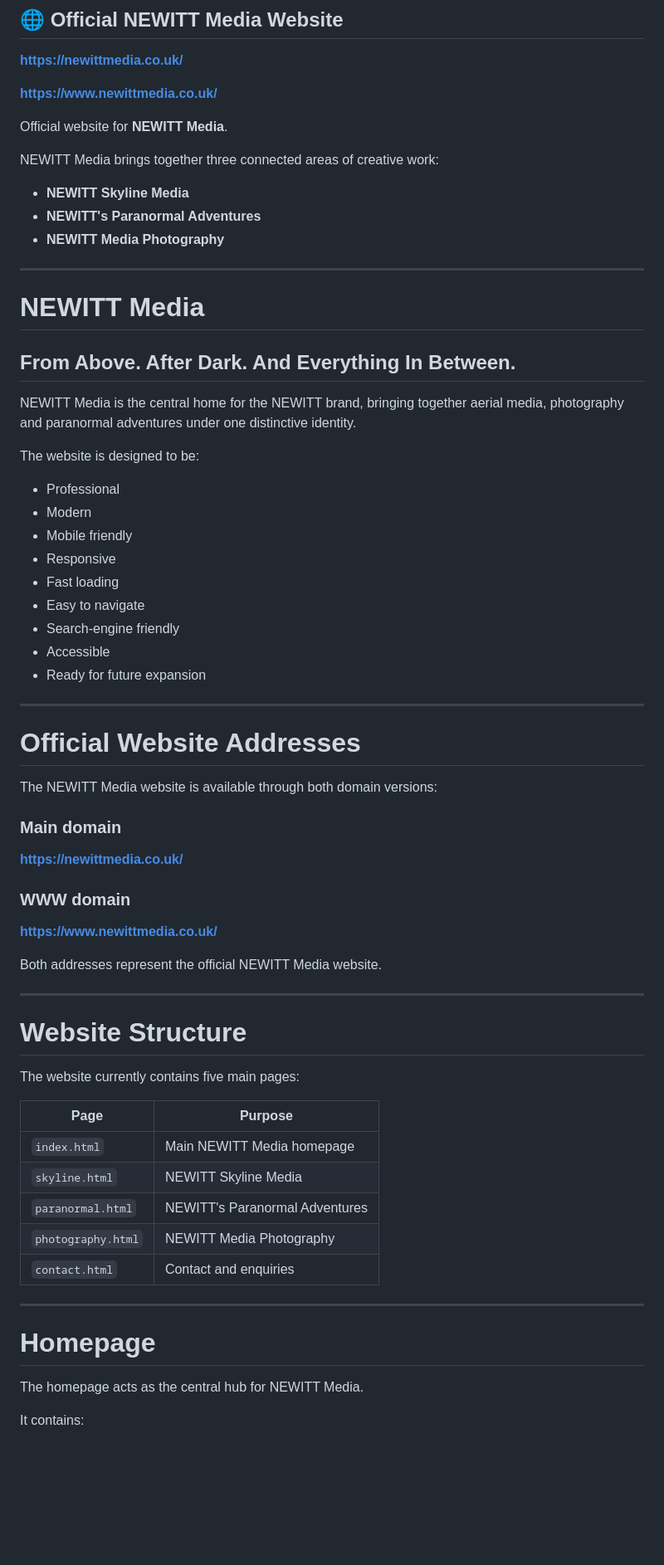
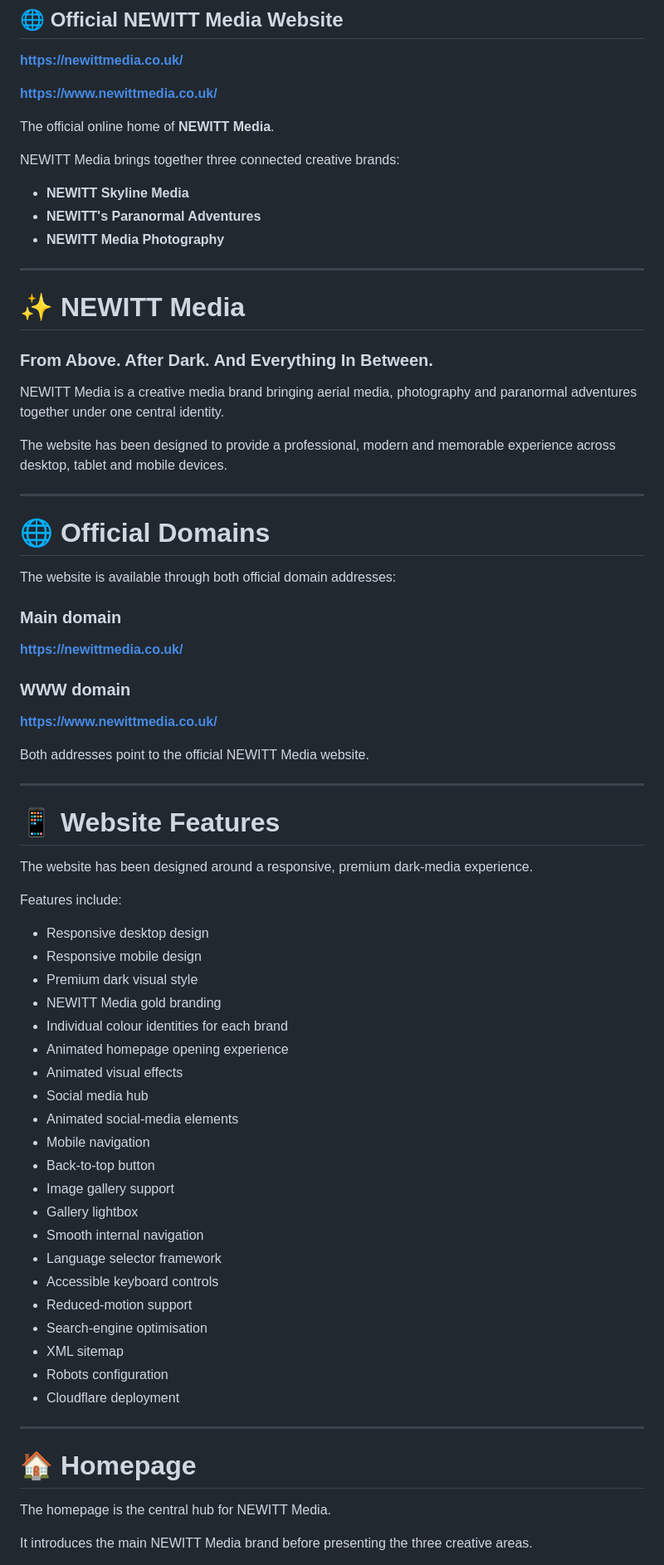
Before and after one commit to NW13TTT/newitt-website, a Markdown page: README.md, the part around one of its changes. Shown at 83% size. Drawn GitHub-style; blank space fills up the shorter version.

```diff
--- a/README.md
+++ b/README.md
@@ -6,9 +6,9 @@
 
 **https://www.newittmedia.co.uk/**
 
-Official website for **NEWITT Media**.
+The official online home of **NEWITT Media**.
 
-NEWITT Media brings together three connected areas of creative work:
+NEWITT Media brings together three connected creative brands:
 
 - **NEWITT Skyline Media**
 - **NEWITT's Paranormal Adventures**
@@ -16,29 +16,19 @@ NEWITT Media brings together three connected areas of creative work:
 
 ---
 
-# NEWITT Media
+# ✨ NEWITT Media
 
-## From Above. After Dark. And Everything In Between.
+### From Above. After Dark. And Everything In Between.
 
-NEWITT Media is the central home for the NEWITT brand, bringing together aerial media, photography and paranormal adventures under one distinctive identity.
+NEWITT Media is a creative media brand bringing aerial media, photography and paranormal adventures together under one central identity.
 
-The website is designed to be:
-
-- Professional
-- Modern
-- Mobile friendly
-- Responsive
-- Fast loading
-- Easy to navigate
-- Search-engine friendly
-- Accessible
-- Ready for future expansion
+The website has been designed to provide a professional, modern and memorable experience across desktop, tablet and mobile devices.
 
 ---
 
-# Official Website Addresses
+# 🌐 Official Domains
 
-The NEWITT Media website is available through both domain versions:
+The website is available through both official domain addresses:
 
 ### Main domain
 
@@ -48,27 +38,43 @@ The NEWITT Media website is available through both domain versions:
 
 **https://www.newittmedia.co.uk/**
 
-Both addresses represent the official NEWITT Media website.
+Both addresses point to the official NEWITT Media website.
 
 ---
 
-# Website Structure
+# 📱 Website Features
 
-The website currently contains five main pages:
+The website has been designed around a responsive, premium dark-media experience.
 
-| Page | Purpose |
-|---|---|
-| `index.html` | Main NEWITT Media homepage |
-| `skyline.html` | NEWITT Skyline Media |
-| `paranormal.html` | NEWITT's Paranormal Adventures |
-| `photography.html` | NEWITT Media Photography |
-| `contact.html` | Contact and enquiries |
+Features include:
+
+- Responsive desktop design
+- Responsive mobile design
+- Premium dark visual style
+- NEWITT Media gold branding
+- Individual colour identities for each brand
+- Animated homepage opening experience
+- Animated visual effects
+- Social media hub
+- Animated social-media elements
+- Mobile navigation
+- Back-to-top button
+- Image gallery support
+- Gallery lightbox
+- Smooth internal navigation
+- Language selector framework
+- Accessible keyboard controls
+- Reduced-motion support
+- Search-engine optimisation
+- XML sitemap
+- Robots configuration
+- Cloudflare deployment
 
 ---
 
-# Homepage
+# 🏠 Homepage
 
-The homepage acts as the central hub for NEWITT Media.
+The homepage is the central hub for NEWITT Media.
 
-It contains:
+It introduces the main NEWITT Media brand before presenting the three creative areas.
 
```
Also changed, not shown: other parts of README.md (+178 -184 lines).
